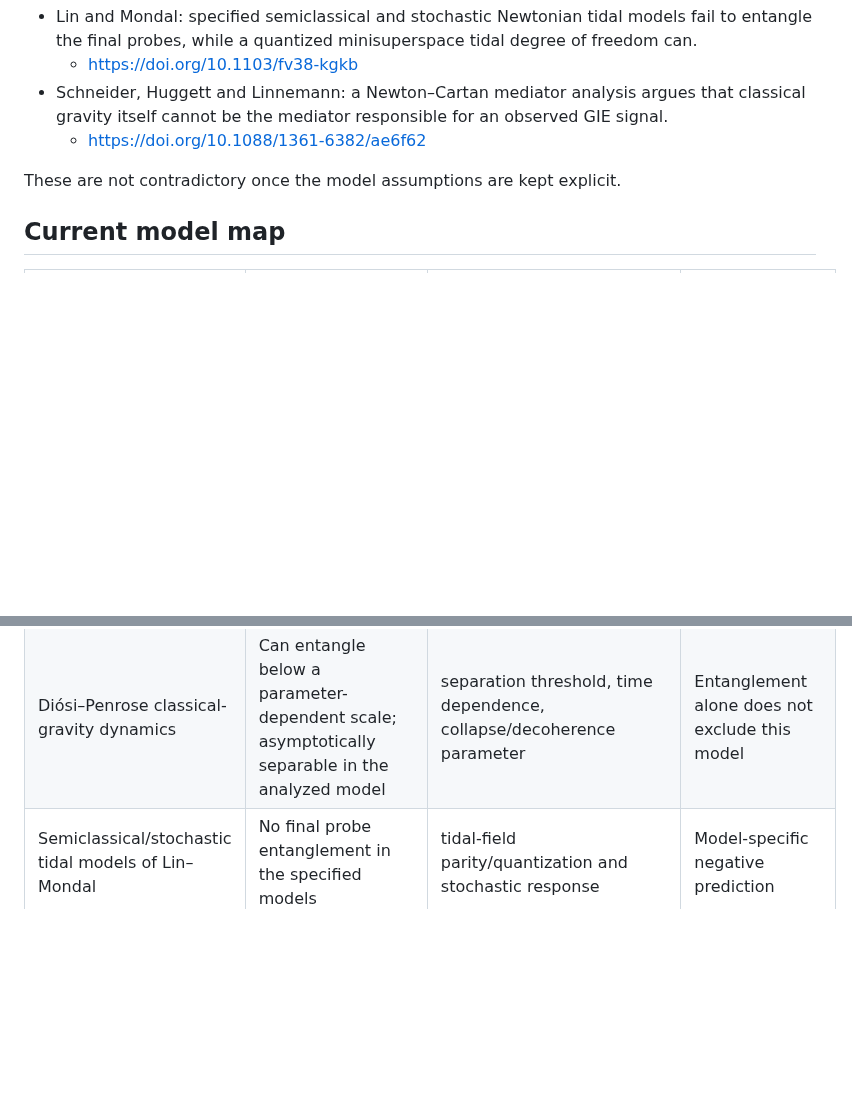
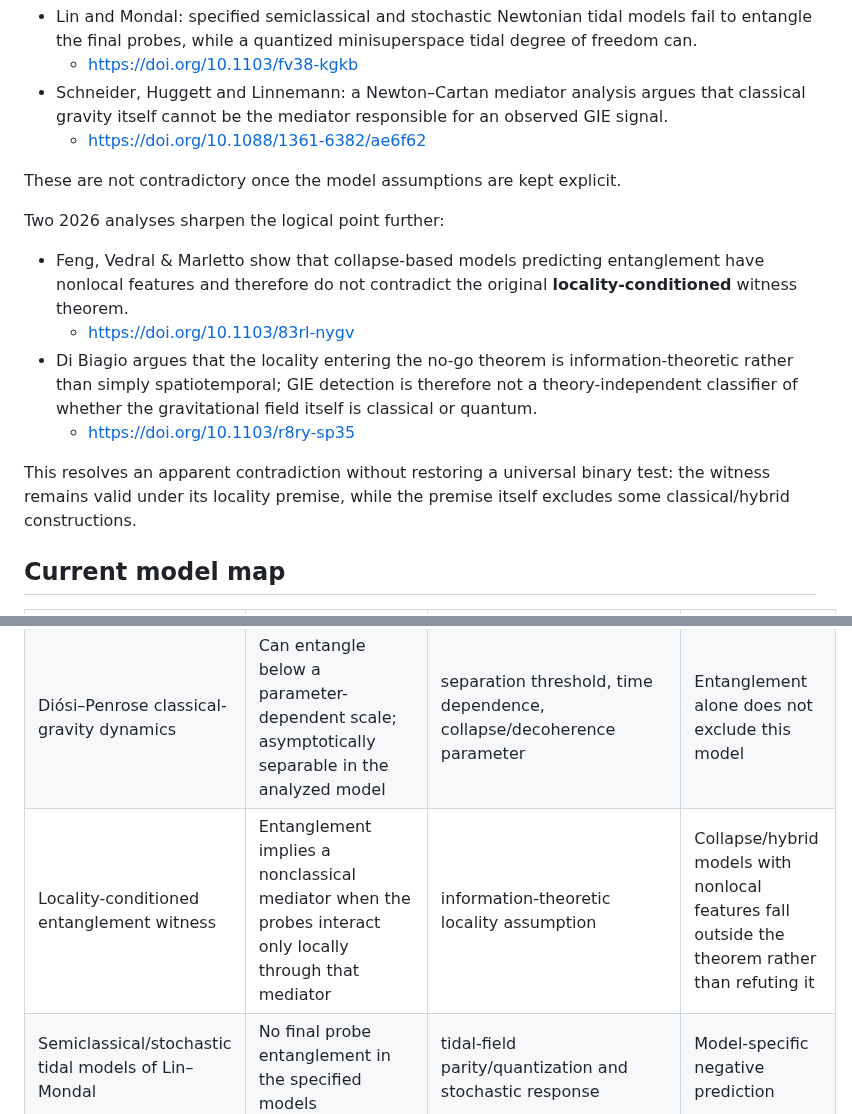
Before and after one commit to JeremyHennessy/Quantum-index, a Markdown page: research/GRAVITY_MODEL_DISCRIMINATION_2026-09-29.md, 2 parts joined by grey strips. Drawn GitHub-style; blank space fills up the shorter version.

Commit message:
Add 2026 locality resolution to gravity research synthesis

```diff
--- a/research/GRAVITY_MODEL_DISCRIMINATION_2026-09-29.md
+++ b/research/GRAVITY_MODEL_DISCRIMINATION_2026-09-29.md
@@ -38,6 +38,15 @@ At the same time, other analyses recover no gravity-mediated entanglement for th
 
 These are not contradictory once the model assumptions are kept explicit.
 
+Two 2026 analyses sharpen the logical point further:
+
+- Feng, Vedral & Marletto show that collapse-based models predicting entanglement have nonlocal features and therefore do not contradict the original **locality-conditioned** witness theorem.
+  - https://doi.org/10.1103/83rl-nygv
+- Di Biagio argues that the locality entering the no-go theorem is information-theoretic rather than simply spatiotemporal; GIE detection is therefore not a theory-independent classifier of whether the gravitational field itself is classical or quantum.
+  - https://doi.org/10.1103/r8ry-sp35
+
+This resolves an apparent contradiction without restoring a universal binary test: the witness remains valid under its locality premise, while the premise itself excludes some classical/hybrid constructions.
+
 ## Current model map
 
 | Model / claim family | Entanglement prediction in reviewed setting | Other discriminating structure | Current interpretation |
@@ -46,6 +55,7 @@ These are not contradictory once the model assumptions are kept explicit.
 | Time-local CP classical–quantum gravity | Model-dependent; some hybrid constructions can entangle | mandatory decoherence/diffusion/back-reaction trade-offs | Test with joint noise + coherence + back-reaction measurements |
 | Non-entangling time-local Galilean non-quantized Newtonian models | By definition non-entangling | quantifiable minimum irreversible noise floor | A sub-threshold noise measurement excludes this model class under the stated assumptions |
 | Diósi–Penrose classical-gravity dynamics | Can entangle below a parameter-dependent scale; asymptotically separable in the analyzed model | separation threshold, time dependence, collapse/decoherence parameter | Entanglement alone does not exclude this model |
+| Locality-conditioned entanglement witness | Entanglement implies a nonclassical mediator when the probes interact only locally through that mediator | information-theoretic locality assumption | Collapse/hybrid models with nonlocal features fall outside the theorem rather than refuting it |
 | Semiclassical/stochastic tidal models of Lin–Mondal | No final probe entanglement in the specified models | tidal-field parity/quantization and stochastic response | Model-specific negative prediction |
 | Aziz–Howl QFT-matter classical-gravity calculation | Claims entanglement via virtual matter propagation | matter-propagation channel and scaling | Active dispute; direct recalculations challenge the claimed entangling effect |
 | Newton-law evolution construction of Marchese et al. | Reproduces GIE in the stated formal setup | interpretation of direct Newtonian evolution versus a physical mediator | Does not by itself settle mediator ontology |
```
